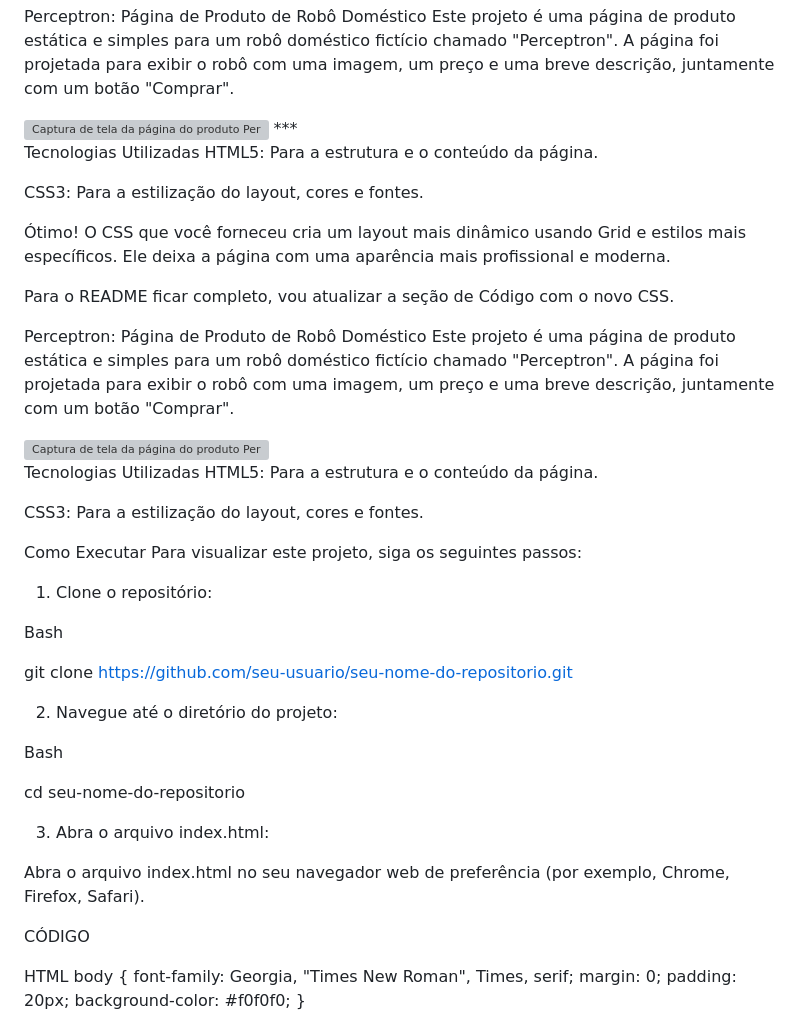
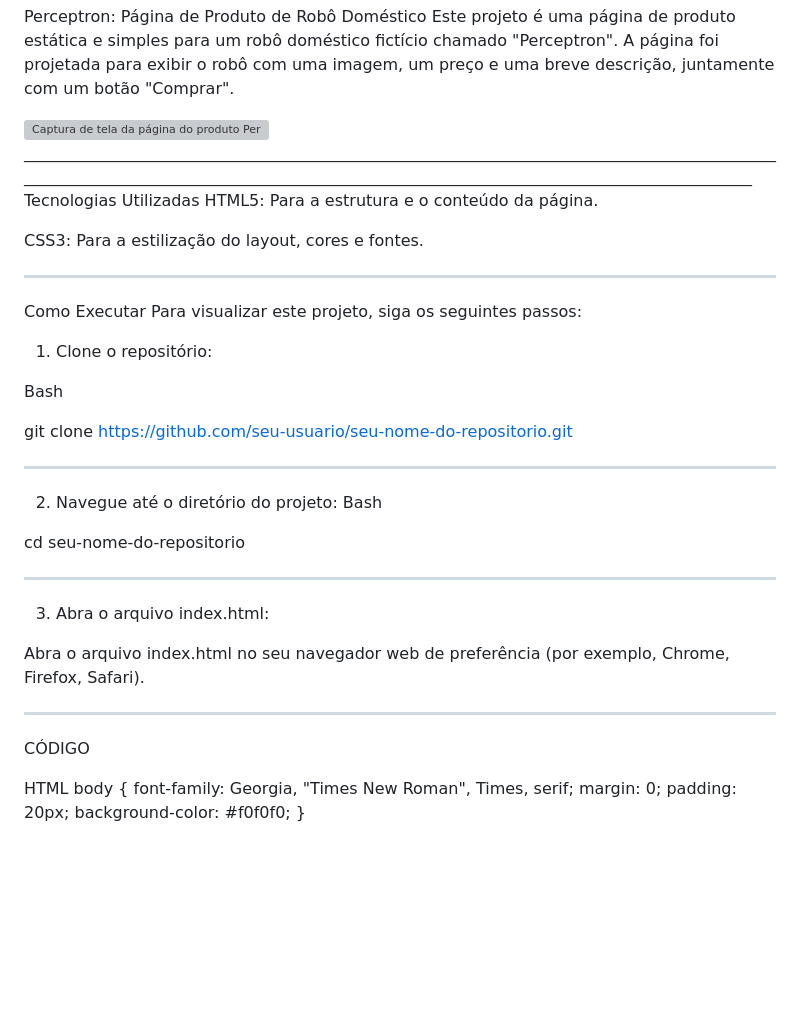
Before and after one commit to CoddeLk/PerceptronRobotica, a Markdown page: README.md, the part around the change printed below. Rendered like a GitHub page; blank space fills up the shorter version; grey boxes are pictures that could not be loaded.

```diff
--- a/README.md
+++ b/README.md
@@ -2,27 +2,13 @@ Perceptron: Página de Produto de Robô Doméstico
 Este projeto é uma página de produto estática e simples para um robô doméstico fictício chamado "Perceptron". A página foi projetada para exibir o robô com uma imagem, um preço e uma breve descrição, juntamente com um botão "Comprar".
 
 <img src="./Imagens/robot.png" alt="Captura de tela da página do produto Perceptron">
-***
+_________________________________________________________________________________________________________________________________________________________________________________________
 
 Tecnologias Utilizadas
 HTML5: Para a estrutura e o conteúdo da página.
 
 CSS3: Para a estilização do layout, cores e fontes.
-
-Ótimo! O CSS que você forneceu cria um layout mais dinâmico usando Grid e estilos mais específicos. Ele deixa a página com uma aparência mais profissional e moderna.
-
-Para o README ficar completo, vou atualizar a seção de Código com o novo CSS.
-
-Perceptron: Página de Produto de Robô Doméstico
-Este projeto é uma página de produto estática e simples para um robô doméstico fictício chamado "Perceptron". A página foi projetada para exibir o robô com uma imagem, um preço e uma breve descrição, juntamente com um botão "Comprar".
-
-<img src="./Imagens/robot.png" alt="Captura de tela da página do produto Perceptron">
-
-Tecnologias Utilizadas
-HTML5: Para a estrutura e o conteúdo da página.
-
-CSS3: Para a estilização do layout, cores e fontes.
-
+_________________________________________________________________________________________________________________________________________________________________________________________
 Como Executar
 Para visualizar este projeto, siga os seguintes passos:
 
@@ -31,17 +17,16 @@ Para visualizar este projeto, siga os seguintes passos:
 Bash
 
 git clone https://github.com/seu-usuario/seu-nome-do-repositorio.git
-
+_________________________________________________________________________________________________________________________________________________________________________________________
 2. Navegue até o diretório do projeto:
-
 Bash
 
 cd seu-nome-do-repositorio
-
+_________________________________________________________________________________________________________________________________________________________________________________________
 3. Abra o arquivo index.html:
 
 Abra o arquivo index.html no seu navegador web de preferência (por exemplo, Chrome, Firefox, Safari).
-
+_________________________________________________________________________________________________________________________________________________________________________________________
 CÓDIGO
 
 
```
Also changed, not shown: other parts of README.md (+1 -1 lines).
